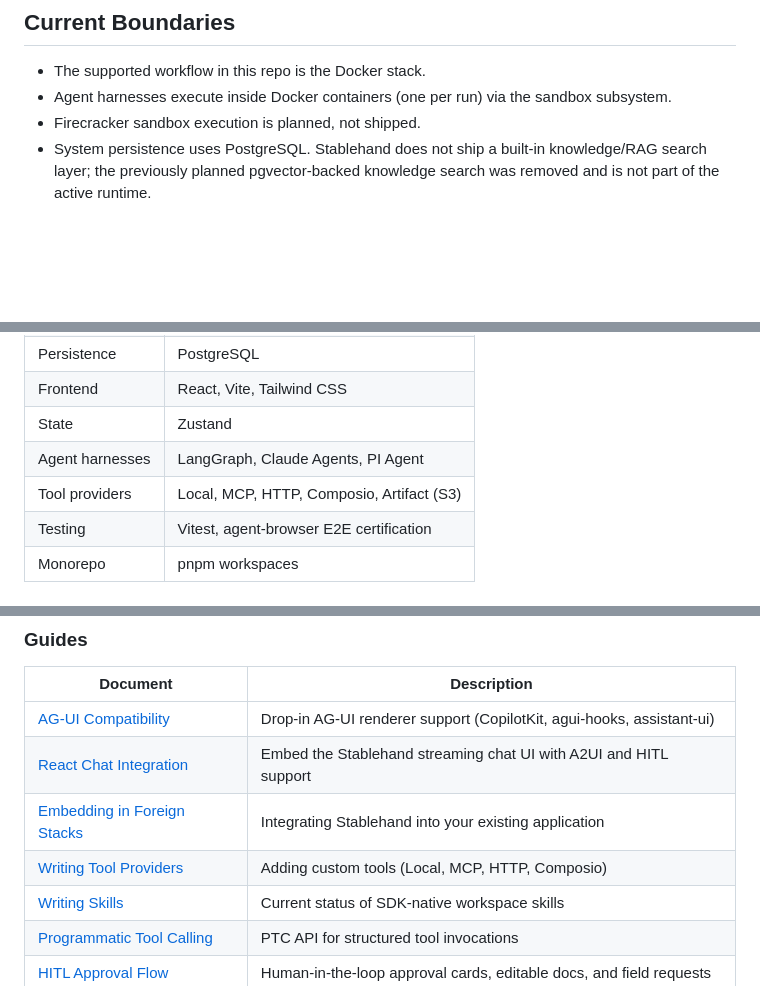
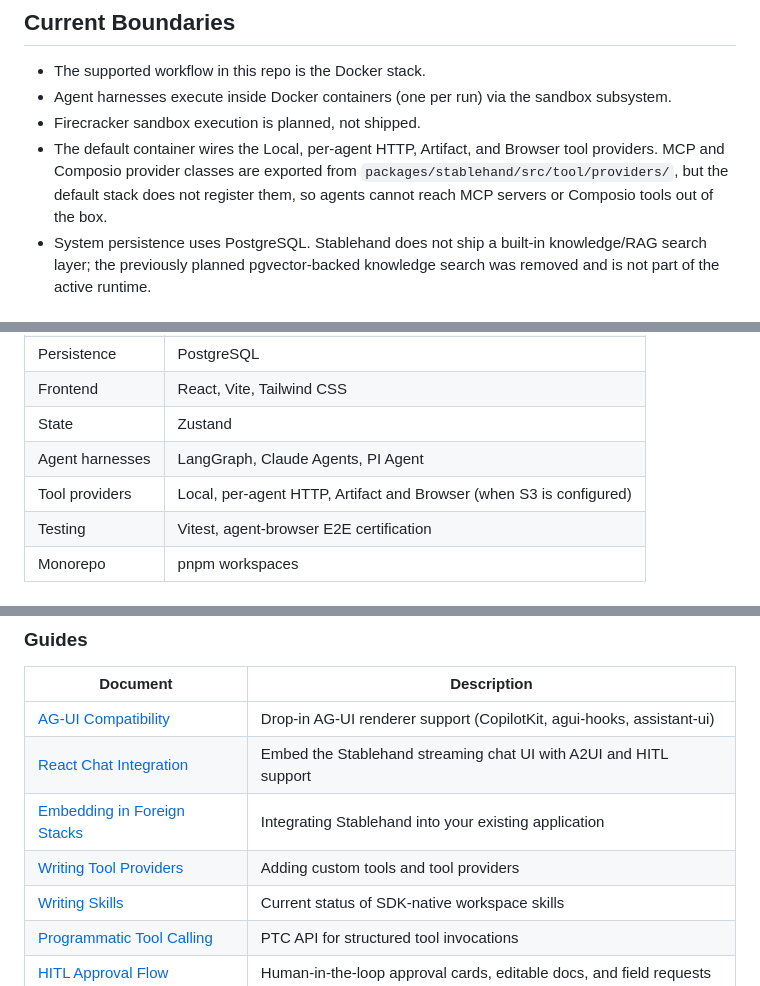
Before and after one commit to iofold/stablehand, a Markdown page: README.md, 3 parts joined by grey strips. Rendered like a GitHub page; blank space fills up the shorter version.

```diff
--- a/README.md
+++ b/README.md
@@ -26,6 +26,7 @@ Stablehand ships a Docker-first stack with a Fastify orchestrator, PostgreSQL pe
 - The supported workflow in this repo is the Docker stack.
 - Agent harnesses execute inside Docker containers (one per run) via the sandbox subsystem.
 - Firecracker sandbox execution is planned, not shipped.
+- The default container wires the Local, per-agent HTTP, Artifact, and Browser tool providers. MCP and Composio provider classes are exported from `packages/stablehand/src/tool/providers/`, but the default stack does not register them, so agents cannot reach MCP servers or Composio tools out of the box.
 - System persistence uses PostgreSQL. Stablehand does not ship a built-in knowledge/RAG search layer; the previously planned pgvector-backed knowledge search was removed and is not part of the active runtime.
 
 ## Quick Start
@@ -161,7 +162,7 @@ The shipped UI includes:
 | Frontend | React, Vite, Tailwind CSS |
 | State | Zustand |
 | Agent harnesses | LangGraph, Claude Agents, PI Agent |
-| Tool providers | Local, MCP, HTTP, Composio, Artifact (S3) |
+| Tool providers | Local, per-agent HTTP, Artifact and Browser (when S3 is configured) |
 | Testing | Vitest, agent-browser E2E certification |
 | Monorepo | pnpm workspaces |
 
@@ -186,7 +187,7 @@ The shipped UI includes:
 | [AG-UI Compatibility](docs/ag-ui-compat.md) | Drop-in AG-UI renderer support (CopilotKit, agui-hooks, assistant-ui) |
 | [React Chat Integration](docs/integrate-chat-ui.md) | Embed the Stablehand streaming chat UI with A2UI and HITL support |
 | [Embedding in Foreign Stacks](docs/embedding-in-foreign-stacks.md) | Integrating Stablehand into your existing application |
-| [Writing Tool Providers](docs/writing-tool-providers.md) | Adding custom tools (Local, MCP, HTTP, Composio) |
+| [Writing Tool Providers](docs/writing-tool-providers.md) | Adding custom tools and tool providers |
 | [Writing Skills](docs/writing-skills.md) | Current status of SDK-native workspace skills |
 | [Programmatic Tool Calling](docs/programmatic-tool-calling.md) | PTC API for structured tool invocations |
 | [HITL Approval Flow](docs/HITL_APPROVAL_FLOW.md) | Human-in-the-loop approval cards, editable docs, and field requests |
```
Also changed, not shown: docs/writing-tool-providers.md (+9 -5 lines).
